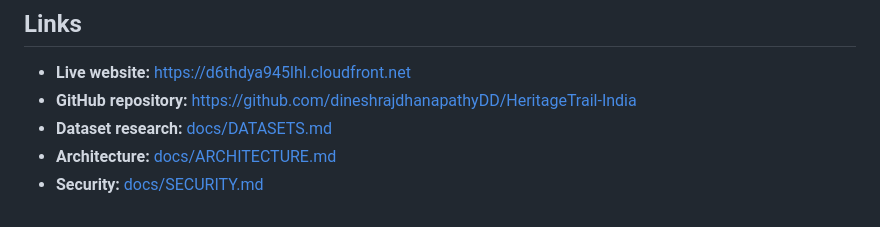
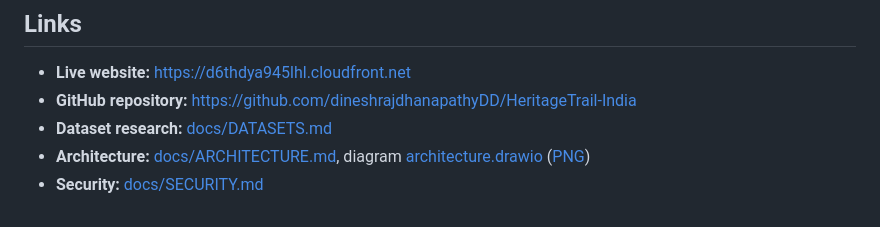
Before and after one commit to dineshrajdhanapathyDD/HeritageTrail-India, a Markdown page: docs/ARTICLE.md, the part around the change. GitHub-like rendering.

Commit message:
docs: add draw.io architecture diagram

```diff
--- a/docs/ARTICLE.md
+++ b/docs/ARTICLE.md
@@ -258,5 +258,5 @@ Next steps:
 - **Live website:** https://d6thdya945lhl.cloudfront.net
 - **GitHub repository:** https://github.com/dineshrajdhanapathyDD/HeritageTrail-India
 - **Dataset research:** [docs/DATASETS.md](DATASETS.md)
-- **Architecture:** [docs/ARCHITECTURE.md](ARCHITECTURE.md)
+- **Architecture:** [docs/ARCHITECTURE.md](ARCHITECTURE.md), diagram [architecture.drawio](architecture.drawio) ([PNG](architecture.png))
 - **Security:** [docs/SECURITY.md](SECURITY.md)
```
Also changed, not shown: docs/architecture.png (added), 1 other file.
